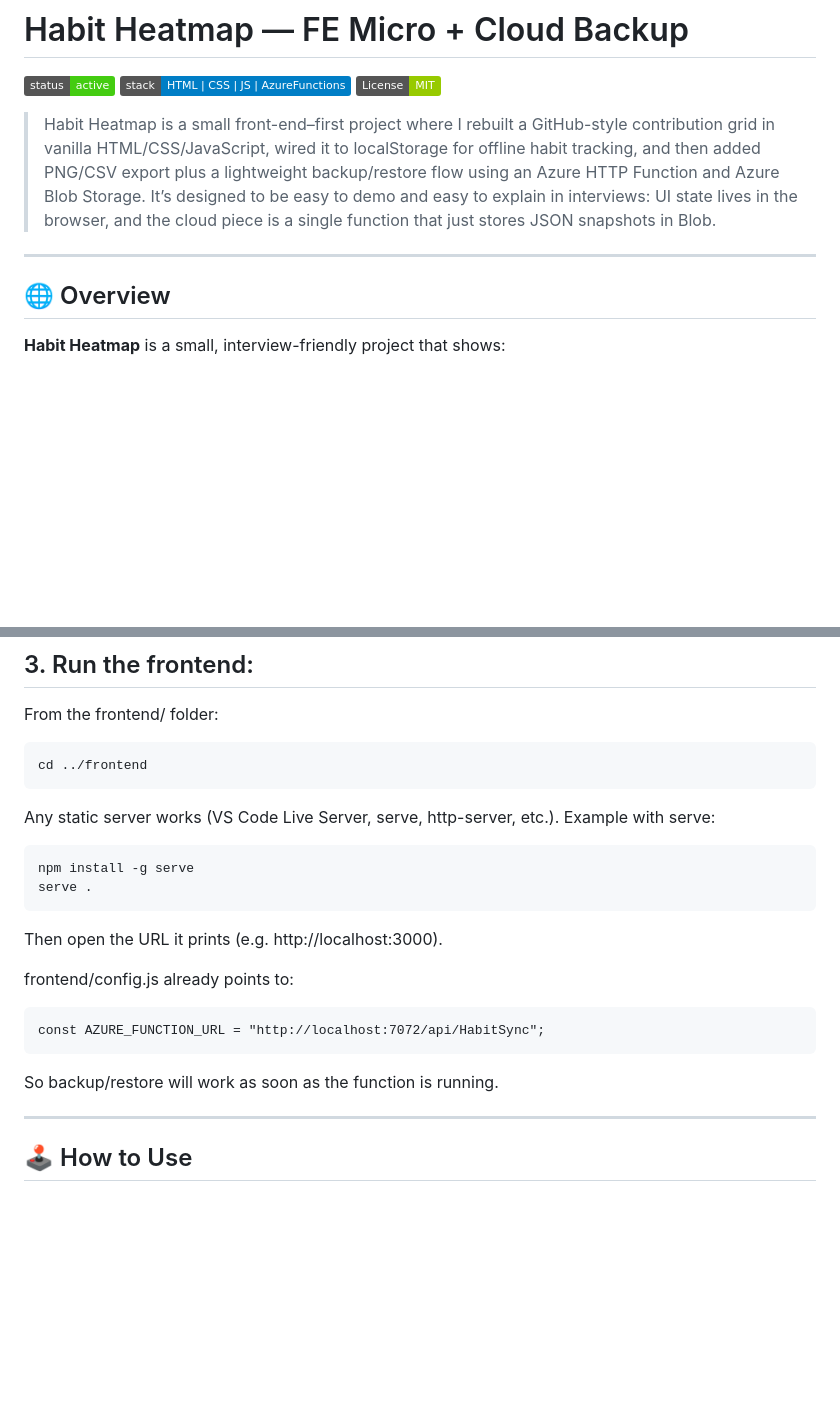
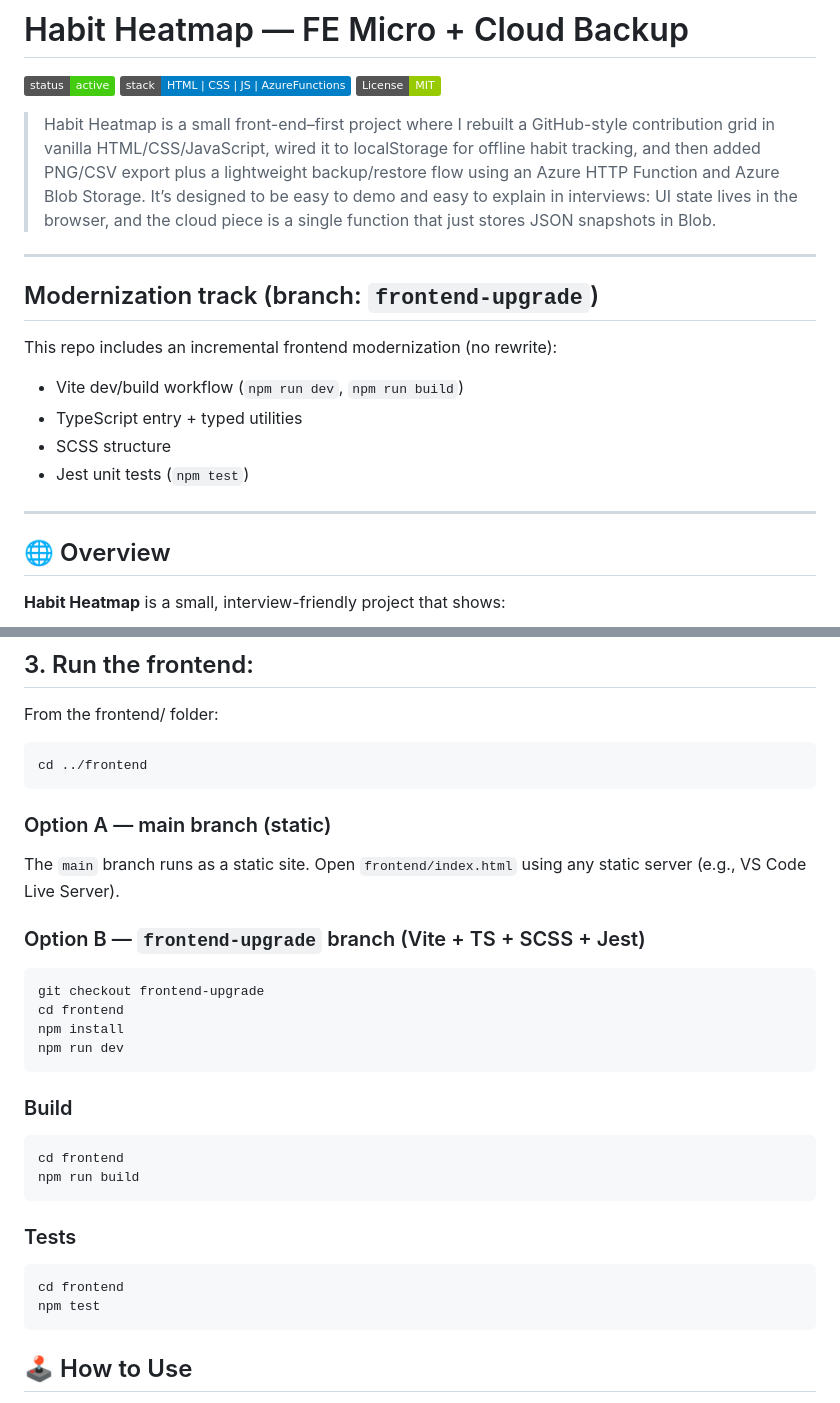
Before and after one commit to devSharma31/habit-heatmap-azure, a Markdown page: README.md, 2 parts joined by grey strips. Drawn GitHub-style; badges without logos; blank space fills up the shorter version.

Commit message:
Revise README with modernization details and features
Updated README to include modernization track and new features.

````diff
--- a/README.md
+++ b/README.md
@@ -7,7 +7,14 @@
 > Habit Heatmap is a small front-end–first project where I rebuilt a GitHub-style contribution grid in vanilla HTML/CSS/JavaScript, wired it to localStorage for offline habit tracking, and then added PNG/CSV export plus a lightweight backup/restore flow using an Azure HTTP Function and Azure Blob Storage. It’s designed to be easy to demo and easy to explain in interviews: UI state lives in the browser, and the cloud piece is a single function that just stores JSON snapshots in Blob.
 
 ---
+## Modernization track (branch: `frontend-upgrade`)
+This repo includes an incremental frontend modernization (no rewrite):
+- Vite dev/build workflow (`npm run dev`, `npm run build`)
+- TypeScript entry + typed utilities
+- SCSS structure
+- Jest unit tests (`npm test`)
 
+---
 ## 🌐 Overview
 
 **Habit Heatmap** is a small, interview-friendly project that shows:
@@ -124,22 +131,27 @@ From the frontend/ folder:
 cd ../frontend
 ```
 
-Any static server works (VS Code Live Server, serve, http-server, etc.). Example with serve:
+### Option A — main branch (static)
+The `main` branch runs as a static site. Open `frontend/index.html` using any static server (e.g., VS Code Live Server).
+
+### Option B — `frontend-upgrade` branch (Vite + TS + SCSS + Jest)
+```bash
+git checkout frontend-upgrade
+cd frontend
+npm install
+npm run dev
 ```
-npm install -g serve
-serve .
+### Build
+```
+cd frontend
+npm run build
 ```
 
-Then open the URL it prints (e.g. http://localhost:3000).
-
-frontend/config.js already points to:
+### Tests
 ```
-const AZURE_FUNCTION_URL = "http://localhost:7072/api/HabitSync";
+cd frontend
+npm test
 ```
-So backup/restore will work as soon as the function is running.
-
----
-
 
 ## 🕹️ How to Use
 
````
